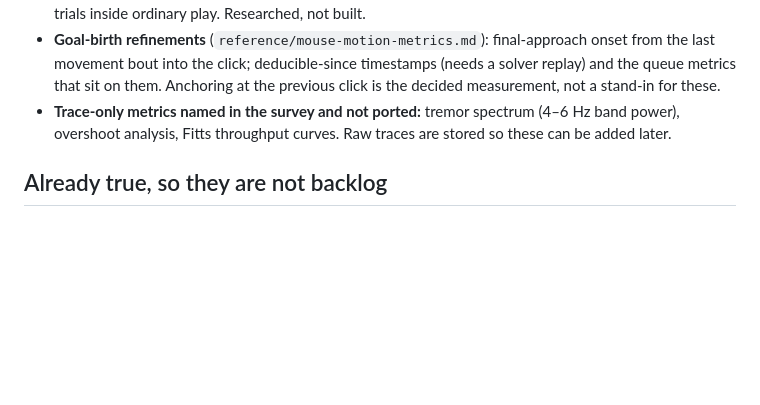
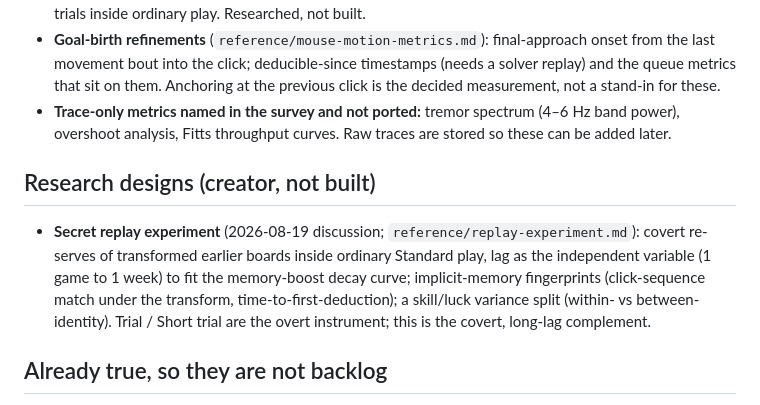
Before and after one commit to ernop/minesweeper-friendly, a Markdown page: BACKLOG.md, the part around the change. Drawn GitHub-style; blank space fills up the shorter version.

```diff
--- a/BACKLOG.md
+++ b/BACKLOG.md
@@ -78,6 +78,17 @@ Generation that aims at the same families the new lists rank:
   spectrum (4–6 Hz band power), overshoot analysis, Fitts throughput
   curves. Raw traces are stored so these can be added later.
 
+## Research designs (creator, not built)
+
+- **Secret replay experiment** (2026-08-19 discussion;
+  `reference/replay-experiment.md`): covert re-serves of transformed
+  earlier boards inside ordinary Standard play, lag as the independent
+  variable (1 game to 1 week) to fit the memory-boost decay curve;
+  implicit-memory fingerprints (click-sequence match under the
+  transform, time-to-first-deduction); a skill/luck variance split
+  (within- vs between-identity). Trial / Short trial are the overt
+  instrument; this is the covert, long-lag complement.
+
 ## Already true, so they are not backlog
 
 - First-click-safe standard play; classic chrome; history; rank windows;
```
Also changed, not shown: reference/replay-experiment.md (added, +82 -0 lines).
